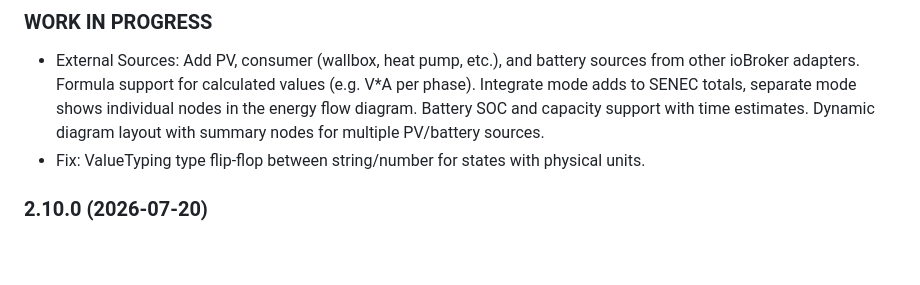
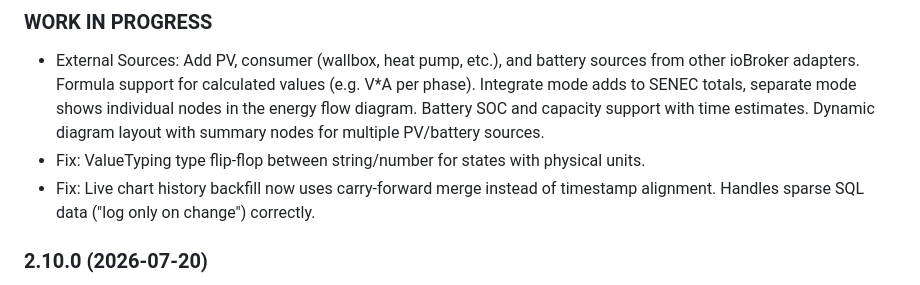
Before and after one commit to nobl/ioBroker.senec, a Markdown page: README.md, the part around the change. GitHub-like rendering; blank space fills up the shorter version.

```diff
--- a/README.md
+++ b/README.md
@@ -90,6 +90,7 @@ Maintenance of this adapter can be quite time consuming. If you wish to thank th
 ### **WORK IN PROGRESS**
 - External Sources: Add PV, consumer (wallbox, heat pump, etc.), and battery sources from other ioBroker adapters. Formula support for calculated values (e.g. V*A per phase). Integrate mode adds to SENEC totals, separate mode shows individual nodes in the energy flow diagram. Battery SOC and capacity support with time estimates. Dynamic diagram layout with summary nodes for multiple PV/battery sources.
 - Fix: ValueTyping type flip-flop between string/number for states with physical units.
+- Fix: Live chart history backfill now uses carry-forward merge instead of timestamp alignment. Handles sparse SQL data ("log only on change") correctly.
 
 ### 2.10.0 (2026-07-20)
 - Dashboard: Live power curve on Overview tab — real-time SVG line chart with smooth monotone cubic interpolation. Shows PV, house, grid, battery, wallbox from any connector. Time windows 10m–24h, line toggles, pause, disable toggle. History adapter backfill on page load (InfluxDB, SQL, History). Source follows energy flow selector.
```
